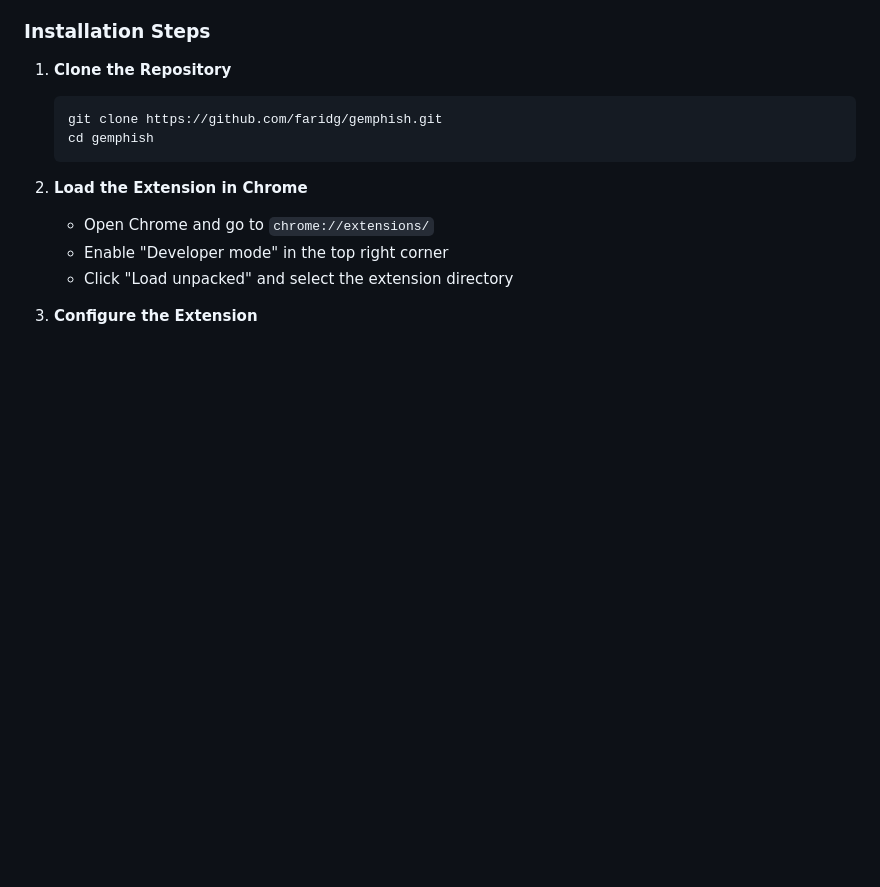
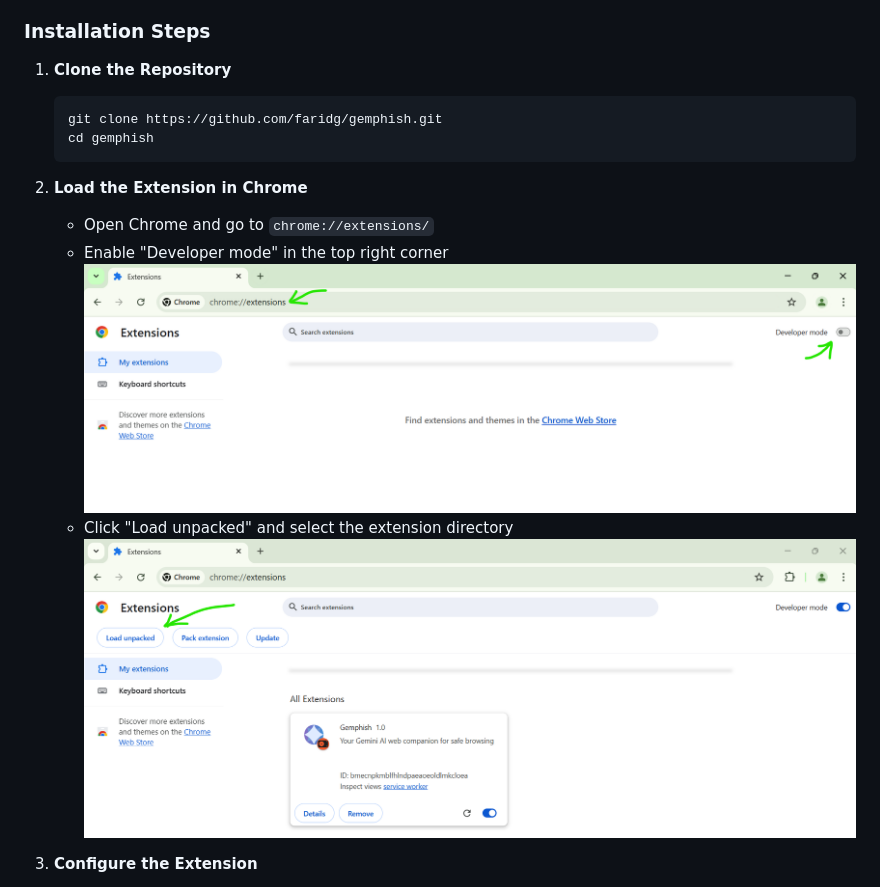
Before and after one commit to faridg/gemphish.chrome, a Markdown page: README.md, the part around one of its changes. Rendered like a GitHub page; pictures changed too: assets/developer-mode.png (added), assets/load-unpacked.png (added); blank space fills up the shorter version.

```diff
--- a/README.md
+++ b/README.md
@@ -42,8 +46,8 @@ Gemphish provides real-time safety analysis of websites through an easy-to-use s
 
 2. **Load the Extension in Chrome**
    - Open Chrome and go to `chrome://extensions/`
-   - Enable "Developer mode" in the top right corner
-   - Click "Load unpacked" and select the extension directory
+   - Enable "Developer mode" in the top right corner <img src="assets/developer-mode.png" alt="Enable Developer Mode" width="100%">
+   - Click "Load unpacked" and select the extension directory <img src="assets/load-unpacked.png" alt="Load Unpacked Extension" width="100%">
 
 3. **Configure the Extension**
    - Click the extension settings icon (⚙️) in the sidebar
```
Also changed, not shown: other parts of README.md (+13 -1 lines), assets/context-menu.png (added), 1 other file.
